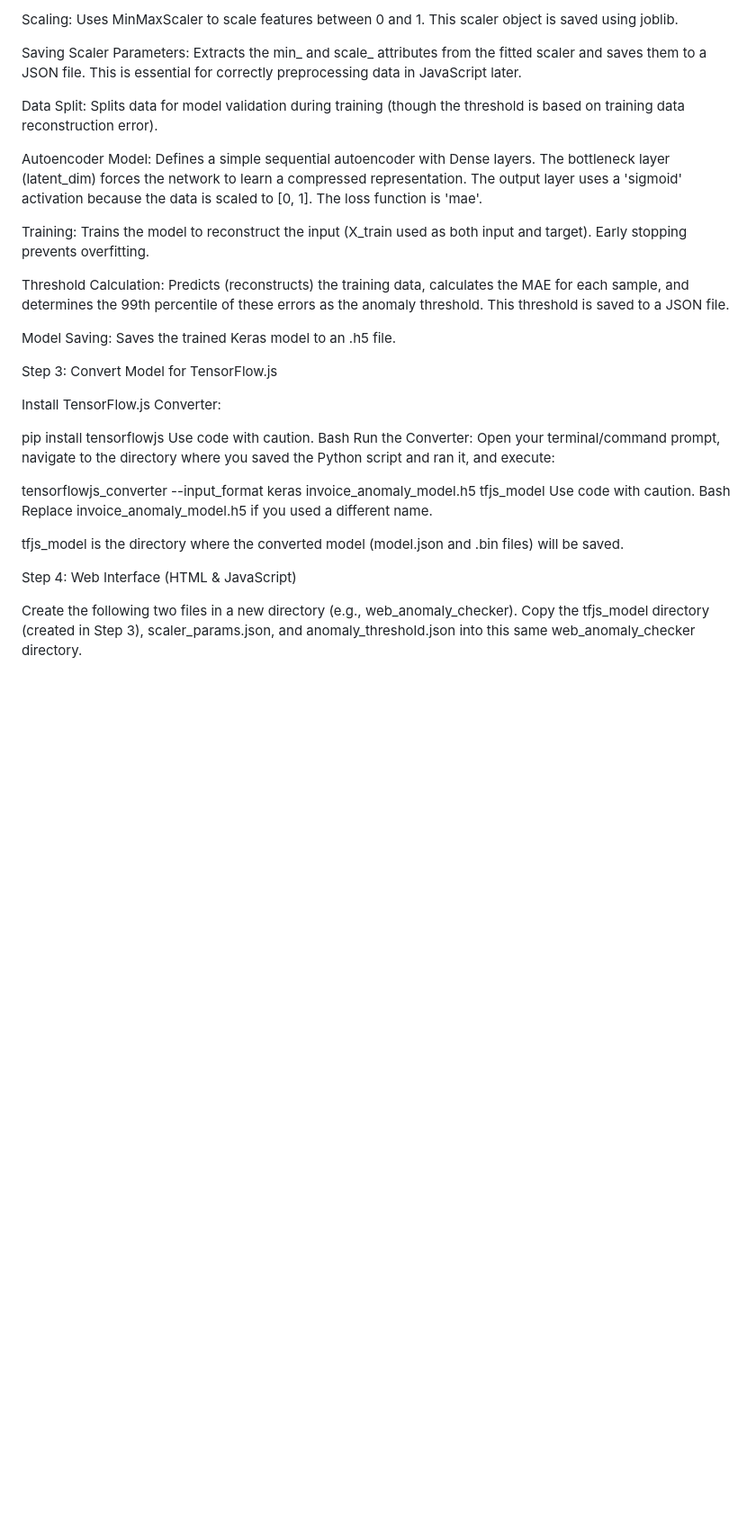
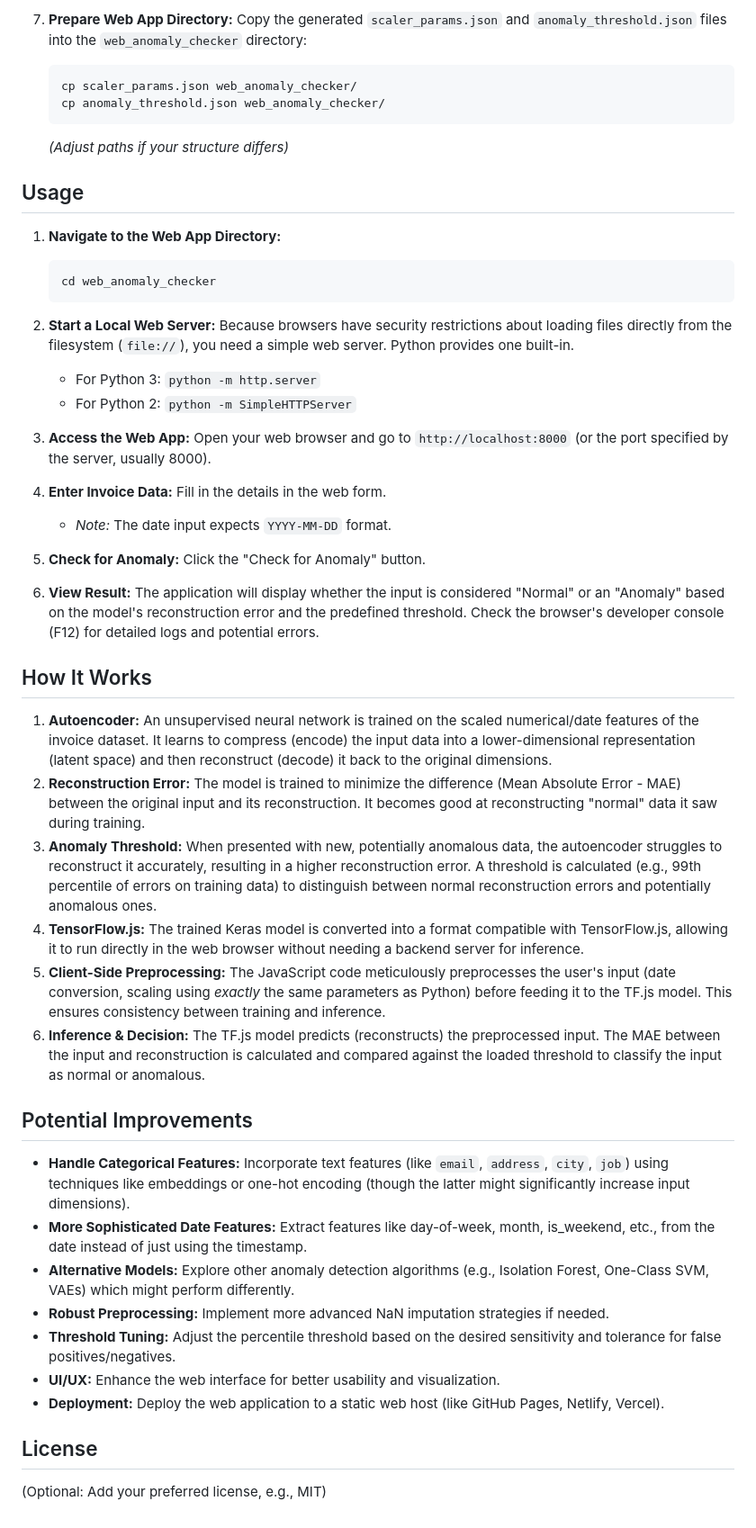
Before and after one commit to souravsviswajith/anomaly-detection-webapp-for-invoices, a Markdown page: README.md, the part around the change printed below. Shown: that part at 90% size. Drawn GitHub-style; blank space fills up the shorter version.

````diff
--- a/README.md
+++ b/README.md
@@ -70,34 +74,50 @@ Numeric Conversion & NaN Handling: Ensures columns are numeric and fills any mis
 
-Scaling: Uses MinMaxScaler to scale features between 0 and 1. This scaler object is saved using joblib.
+7.  **Prepare Web App Directory:** Copy the generated `scaler_params.json` and `anomaly_threshold.json` files into the `web_anomaly_checker` directory:
+    ```bash
+    cp scaler_params.json web_anomaly_checker/
+    cp anomaly_threshold.json web_anomaly_checker/
+    ```
+    *(Adjust paths if your structure differs)*
 
-Saving Scaler Parameters: Extracts the min_ and scale_ attributes from the fitted scaler and saves them to a JSON file. This is essential for correctly preprocessing data in JavaScript later.
+## Usage
 
-Data Split: Splits data for model validation during training (though the threshold is based on training data reconstruction error).
+1.  **Navigate to the Web App Directory:**
+    ```bash
+    cd web_anomaly_checker
+    ```
 
-Autoencoder Model: Defines a simple sequential autoencoder with Dense layers. The bottleneck layer (latent_dim) forces the network to learn a compressed representation. The output layer uses a 'sigmoid' activation because the data is scaled to [0, 1]. The loss function is 'mae'.
+2.  **Start a Local Web Server:** Because browsers have security restrictions about loading files directly from the filesystem (`file://`), you need a simple web server. Python provides one built-in.
+    *   For Python 3: `python -m http.server`
+    *   For Python 2: `python -m SimpleHTTPServer`
 
-Training: Trains the model to reconstruct the input (X_train used as both input and target). Early stopping prevents overfitting.
+3.  **Access the Web App:** Open your web browser and go to `http://localhost:8000` (or the port specified by the server, usually 8000).
 
-Threshold Calculation: Predicts (reconstructs) the training data, calculates the MAE for each sample, and determines the 99th percentile of these errors as the anomaly threshold. This threshold is saved to a JSON file.
+4.  **Enter Invoice Data:** Fill in the details in the web form.
+    *   *Note:* The date input expects `YYYY-MM-DD` format.
 
-Model Saving: Saves the trained Keras model to an .h5 file.
+5.  **Check for Anomaly:** Click the "Check for Anomaly" button.
 
-Step 3: Convert Model for TensorFlow.js
+6.  **View Result:** The application will display whether the input is considered "Normal" or an "Anomaly" based on the model's reconstruction error and the predefined threshold. Check the browser's developer console (F12) for detailed logs and potential errors.
 
-Install TensorFlow.js Converter:
+## How It Works
 
-pip install tensorflowjs
-Use code with caution.
-Bash
-Run the Converter: Open your terminal/command prompt, navigate to the directory where you saved the Python script and ran it, and execute:
+1.  **Autoencoder:** An unsupervised neural network is trained on the scaled numerical/date features of the invoice dataset. It learns to compress (encode) the input data into a lower-dimensional representation (latent space) and then reconstruct (decode) it back to the original dimensions.
+2.  **Reconstruction Error:** The model is trained to minimize the difference (Mean Absolute Error - MAE) between the original input and its reconstruction. It becomes good at reconstructing "normal" data it saw during training.
+3.  **Anomaly Threshold:** When presented with new, potentially anomalous data, the autoencoder struggles to reconstruct it accurately, resulting in a higher reconstruction error. A threshold is calculated (e.g., 99th percentile of errors on training data) to distinguish between normal reconstruction errors and potentially anomalous ones.
+4.  **TensorFlow.js:** The trained Keras model is converted into a format compatible with TensorFlow.js, allowing it to run directly in the web browser without needing a backend server for inference.
+5.  **Client-Side Preprocessing:** The JavaScript code meticulously preprocesses the user's input (date conversion, scaling using *exactly* the same parameters as Python) before feeding it to the TF.js model. This ensures consistency between training and inference.
+6.  **Inference & Decision:** The TF.js model predicts (reconstructs) the preprocessed input. The MAE between the input and reconstruction is calculated and compared against the loaded threshold to classify the input as normal or anomalous.
 
-tensorflowjs_converter --input_format keras invoice_anomaly_model.h5 tfjs_model
-Use code with caution.
-Bash
-Replace invoice_anomaly_model.h5 if you used a different name.
+## Potential Improvements
 
-tfjs_model is the directory where the converted model (model.json and .bin files) will be saved.
+*   **Handle Categorical Features:** Incorporate text features (like `email`, `address`, `city`, `job`) using techniques like embeddings or one-hot encoding (though the latter might significantly increase input dimensions).
+*   **More Sophisticated Date Features:** Extract features like day-of-week, month, is_weekend, etc., from the date instead of just using the timestamp.
+*   **Alternative Models:** Explore other anomaly detection algorithms (e.g., Isolation Forest, One-Class SVM, VAEs) which might perform differently.
+*   **Robust Preprocessing:** Implement more advanced NaN imputation strategies if needed.
+*   **Threshold Tuning:** Adjust the percentile threshold based on the desired sensitivity and tolerance for false positives/negatives.
+*   **UI/UX:** Enhance the web interface for better usability and visualization.
+*   **Deployment:** Deploy the web application to a static web host (like GitHub Pages, Netlify, Vercel).
 
-Step 4: Web Interface (HTML & JavaScript)
+## License
 
-Create the following two files in a new directory (e.g., web_anomaly_checker). Copy the tfjs_model directory (created in Step 3), scaler_params.json, and anomaly_threshold.json into this same web_anomaly_checker directory.
+(Optional: Add your preferred license, e.g., MIT)
````
Also changed, not shown: other parts of README.md (+56 -52 lines).
